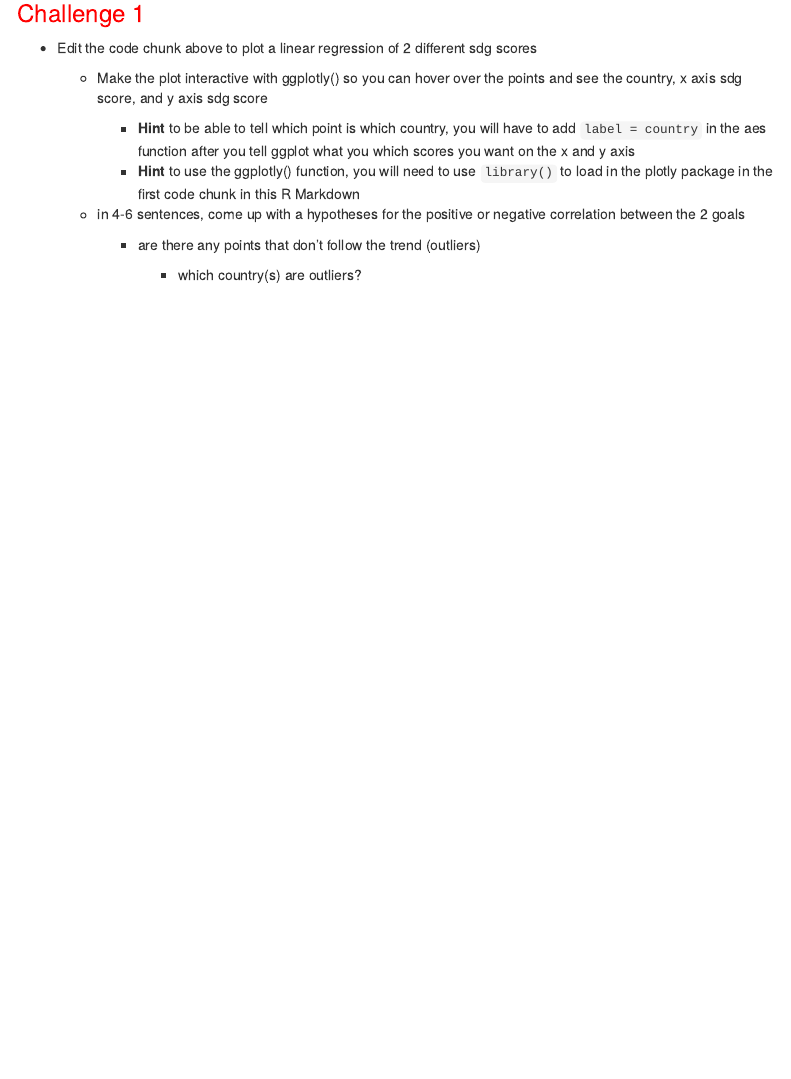
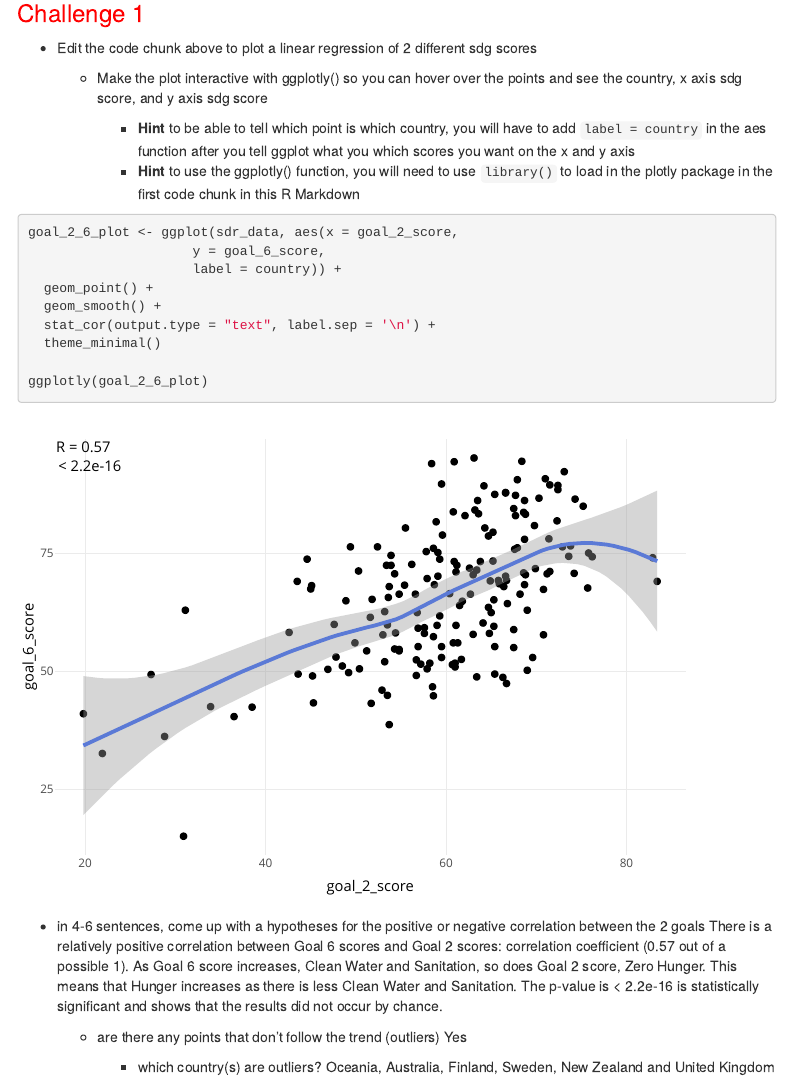
Before and after one commit to NSF-ALL-SPICE-Alliance/sdg-assignments-trishapollard, an R Markdown document (rmarkdowns/stats.Rmd): the page in a window 1100 px wide, from 5180 px down. Rendered offline with R 4.5, knitr and Pandoc, with nearby package versions; some code elsewhere in the file could not run offline; menus at the side of the page are left out; column names are cleaned by a stand-in for the janitor package.

Commit message:
Challenge Complete

````diff
--- a/rmarkdowns/stats.Rmd
+++ b/rmarkdowns/stats.Rmd
@@ -215,8 +216,25 @@ ggplot(sdr_data, aes(x = goal_12_score,
     - **Hint** to be able to tell which point is which country, you will have to add `label = country` in the aes function after you tell ggplot what you which scores you want on the x and y axis
      - **Hint** to use the ggplotly() function, you will need to use `library()` to load in the plotly package in the first code chunk in this R Markdown
 
+
+
+```{r, warning=FALSE, message=FALSE}
+goal_2_6_plot <- ggplot(sdr_data, aes(x = goal_2_score,
+                     y = goal_6_score,
+                     label = country)) +
+  geom_point() +
+  geom_smooth() +
+  stat_cor(output.type = "text", label.sep = '\n') +
+  theme_minimal()
+
+ggplotly(goal_2_6_plot)
+```
+
   - in 4-6 sentences, come up with a hypotheses for the positive or negative correlation between the 2 goals
+      There is a relatively positive correlation between Goal 6 scores and Goal 2 scores: correlation coefficient (0.57 out of a possible 1). As Goal 6 score increases, Clean Water and Sanitation, so does Goal 2 score, Zero Hunger. This means that Hunger increases as there is less Clean Water and Sanitation. The p-value is < 2.2e-16 is statistically significant and shows that the results did not occur by chance.
 
       - are there any points that don't follow the trend (outliers)
+          Yes
 
         - which country(s) are outliers?
+          Oceania, Australia, Finland, Sweden, New Zealand and United Kingdom
````
Also changed, not shown: rmarkdowns/stats.Rmd (1 more changed lines).
